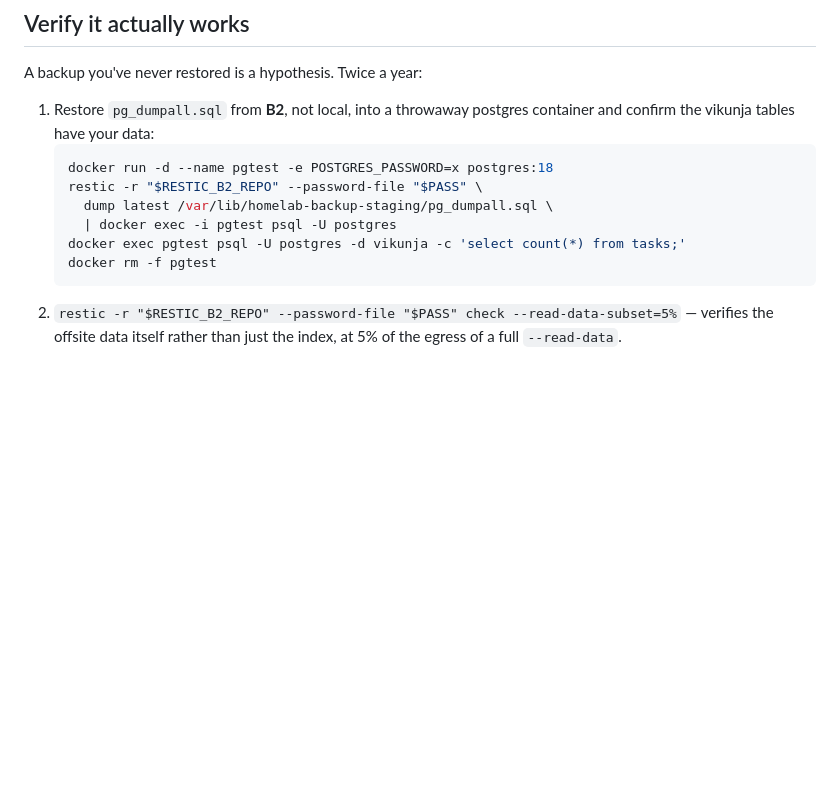
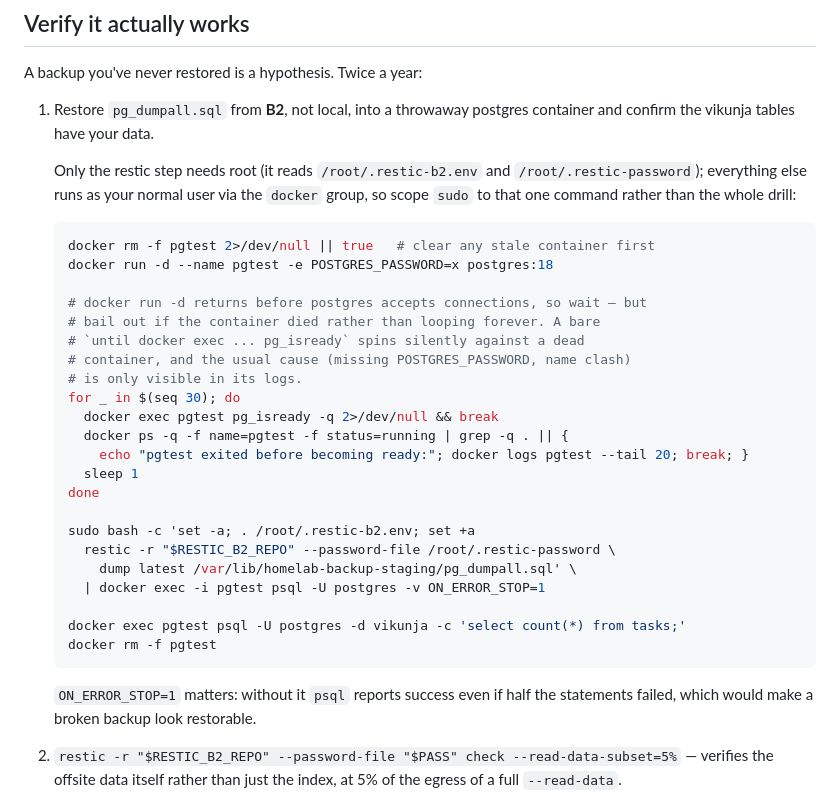
Before and after one commit to bradmartin333/homelab, a Markdown page: docs/restore.md, the part around the change. Drawn GitHub-style; blank space fills up the shorter version.

Commit message:
fix: enhance restore instructions for PostgreSQL backup verification and error handling

````diff
--- a/docs/restore.md
+++ b/docs/restore.md
@@ -312,15 +312,40 @@ restic, export `B2_ACCOUNT_ID`/`B2_ACCOUNT_KEY`, point `-r` at the repo.
 A backup you've never restored is a hypothesis. Twice a year:
 
 1. Restore `pg_dumpall.sql` from **B2**, not local, into a throwaway postgres
-   container and confirm the vikunja tables have your data:
+   container and confirm the vikunja tables have your data.
+
+   Only the restic step needs root (it reads `/root/.restic-b2.env` and
+   `/root/.restic-password`); everything else runs as your normal user via the
+   `docker` group, so scope `sudo` to that one command rather than the whole
+   drill:
+
    ```bash
+   docker rm -f pgtest 2>/dev/null || true   # clear any stale container first
    docker run -d --name pgtest -e POSTGRES_PASSWORD=x postgres:18
-   restic -r "$RESTIC_B2_REPO" --password-file "$PASS" \
-     dump latest /var/lib/homelab-backup-staging/pg_dumpall.sql \
-     | docker exec -i pgtest psql -U postgres
+
+   # docker run -d returns before postgres accepts connections, so wait — but
+   # bail out if the container died rather than looping forever. A bare
+   # `until docker exec ... pg_isready` spins silently against a dead
+   # container, and the usual cause (missing POSTGRES_PASSWORD, name clash)
+   # is only visible in its logs.
+   for _ in $(seq 30); do
+     docker exec pgtest pg_isready -q 2>/dev/null && break
+     docker ps -q -f name=pgtest -f status=running | grep -q . || {
+       echo "pgtest exited before becoming ready:"; docker logs pgtest --tail 20; break; }
+     sleep 1
+   done
+
+   sudo bash -c 'set -a; . /root/.restic-b2.env; set +a
+     restic -r "$RESTIC_B2_REPO" --password-file /root/.restic-password \
+       dump latest /var/lib/homelab-backup-staging/pg_dumpall.sql' \
+     | docker exec -i pgtest psql -U postgres -v ON_ERROR_STOP=1
+
    docker exec pgtest psql -U postgres -d vikunja -c 'select count(*) from tasks;'
    docker rm -f pgtest
    ```
+
+   `ON_ERROR_STOP=1` matters: without it `psql` reports success even if half
+   the statements failed, which would make a broken backup look restorable.
 2. `restic -r "$RESTIC_B2_REPO" --password-file "$PASS" check --read-data-subset=5%`
    — verifies the offsite data itself rather than just the index, at 5% of
    the egress of a full `--read-data`.
````
